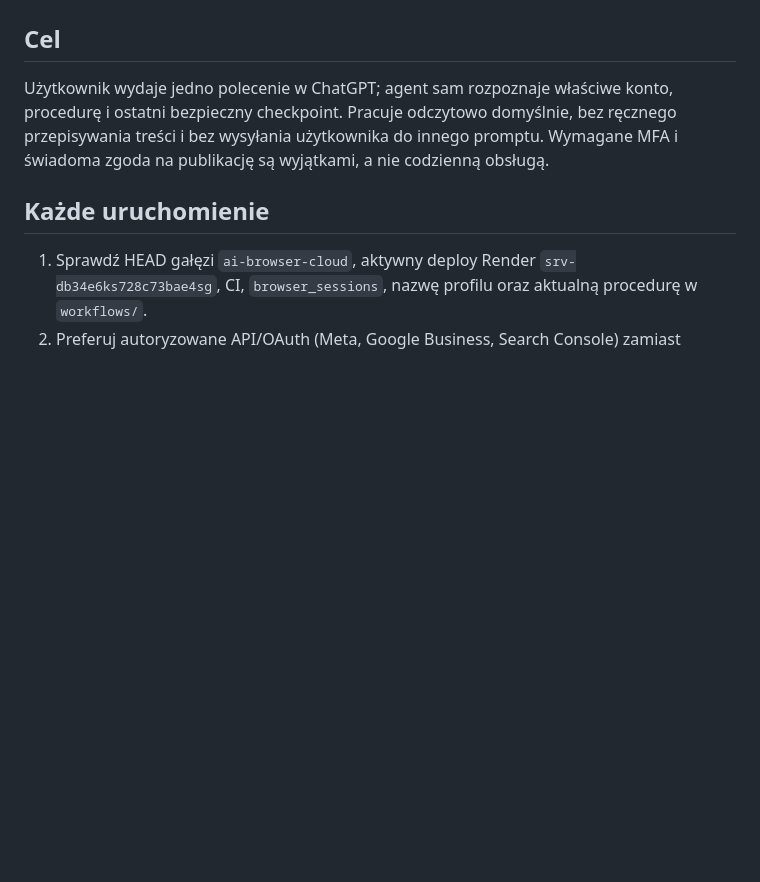
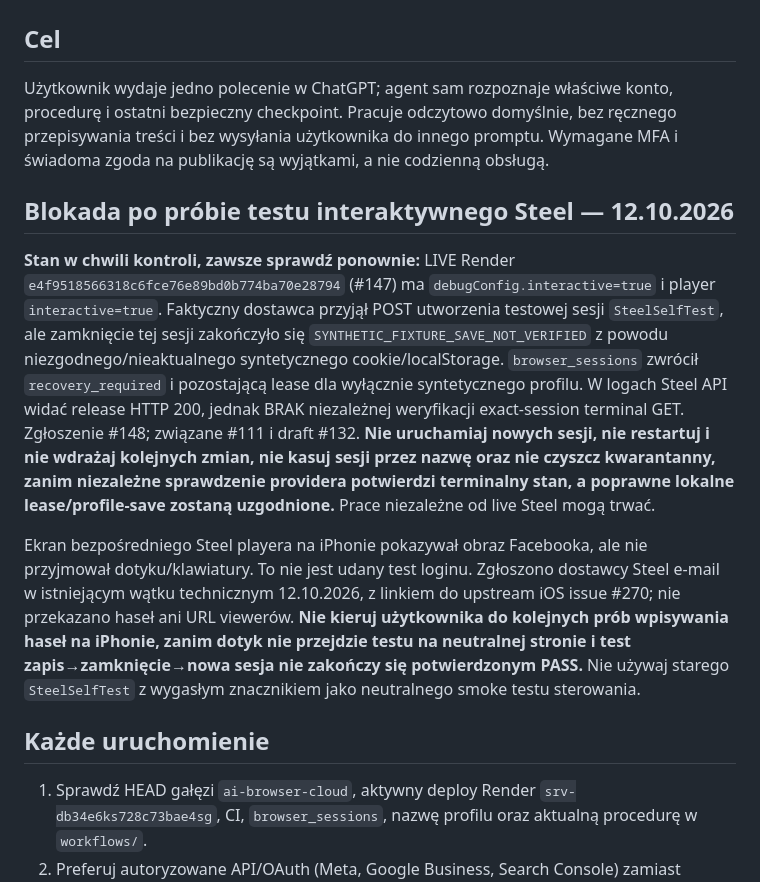
Before and after one commit to napieraj2018-arch/Watcher-15, a Markdown page: AGENTS.md, the part around the change. GitHub-like rendering; blank space fills up the shorter version.

Commit message:
Block unsafe mobile login retries until Steel provider quarantine and iOS input verified

```diff
--- a/AGENTS.md
+++ b/AGENTS.md
@@ -2,6 +2,12 @@
 
 ## Cel
 Użytkownik wydaje jedno polecenie w ChatGPT; agent sam rozpoznaje właściwe konto, procedurę i ostatni bezpieczny checkpoint. Pracuje odczytowo domyślnie, bez ręcznego przepisywania treści i bez wysyłania użytkownika do innego promptu. Wymagane MFA i świadoma zgoda na publikację są wyjątkami, a nie codzienną obsługą.
+
+## Blokada po próbie testu interaktywnego Steel — 12.10.2026
+
+**Stan w chwili kontroli, zawsze sprawdź ponownie:** LIVE Render `e4f9518566318c6fce76e89bd0b774ba70e28794` (#147) ma `debugConfig.interactive=true` i player `interactive=true`. Faktyczny dostawca przyjął POST utworzenia testowej sesji `SteelSelfTest`, ale zamknięcie tej sesji zakończyło się `SYNTHETIC_FIXTURE_SAVE_NOT_VERIFIED` z powodu niezgodnego/nieaktualnego syntetycznego cookie/localStorage. `browser_sessions` zwrócił `recovery_required` i pozostającą lease dla wyłącznie syntetycznego profilu. W logach Steel API widać release HTTP 200, jednak BRAK niezależnej weryfikacji exact-session terminal GET. Zgłoszenie #148; związane #111 i draft #132. **Nie uruchamiaj nowych sesji, nie restartuj i nie wdrażaj kolejnych zmian, nie kasuj sesji przez nazwę oraz nie czyszcz kwarantanny, zanim niezależne sprawdzenie providera potwierdzi terminalny stan, a poprawne lokalne lease/profile-save zostaną uzgodnione.** Prace niezależne od live Steel mogą trwać.
+
+Ekran bezpośredniego Steel playera na iPhonie pokazywał obraz Facebooka, ale nie przyjmował dotyku/klawiatury. To nie jest udany test loginu. Zgłoszono dostawcy Steel e-mail w istniejącym wątku technicznym 12.10.2026, z linkiem do upstream iOS issue #270; nie przekazano haseł ani URL viewerów. **Nie kieruj użytkownika do kolejnych prób wpisywania haseł na iPhonie, zanim dotyk nie przejdzie testu na neutralnej stronie i test zapis→zamknięcie→nowa sesja nie zakończy się potwierdzonym PASS.** Nie używaj starego `SteelSelfTest` z wygasłym znacznikiem jako neutralnego smoke testu sterowania.
 
 ## Każde uruchomienie
 1. Sprawdź HEAD gałęzi `ai-browser-cloud`, aktywny deploy Render `srv-db34e6ks728c73bae4sg`, CI, `browser_sessions`, nazwę profilu oraz aktualną procedurę w `workflows/`.
```
